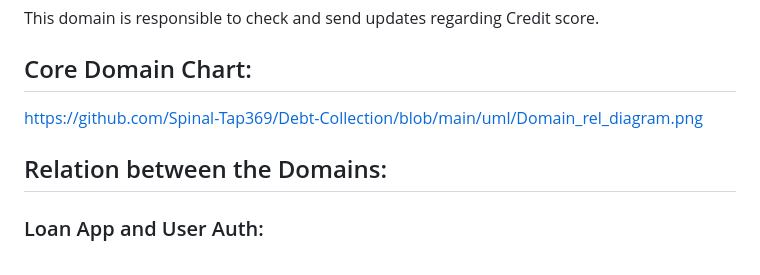
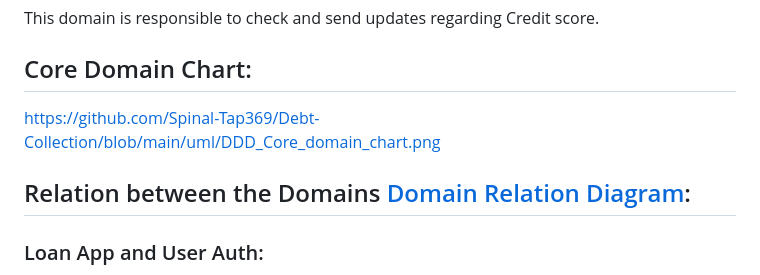
Before and after one commit to Spinal-Tap369/Debt-Collection, a Markdown page: README.md, the part around the change printed below. GitHub-like rendering.

```diff
--- a/README.md
+++ b/README.md
@@ -86,8 +86,8 @@ The Audit log domain will create logs such as payment history, borrower track re
 This domain is responsible to check and send updates regarding Credit score.
 
 ## Core Domain Chart:
-https://github.com/Spinal-Tap369/Debt-Collection/blob/main/uml/Domain_rel_diagram.png
-## Relation between the Domains:
+https://github.com/Spinal-Tap369/Debt-Collection/blob/main/uml/DDD_Core_domain_chart.png
+## Relation between the Domains [Domain Relation Diagram](https://github.com/Spinal-Tap369/Debt-Collection/blob/main/uml/Domain_rel_diagram.png):
 ### Loan App and User Auth:
 * User registration triggers Loan Application creation.
 * User login is required for loan application submission.
```
Also changed, not shown: other parts of README.md (+2 -0 lines).
